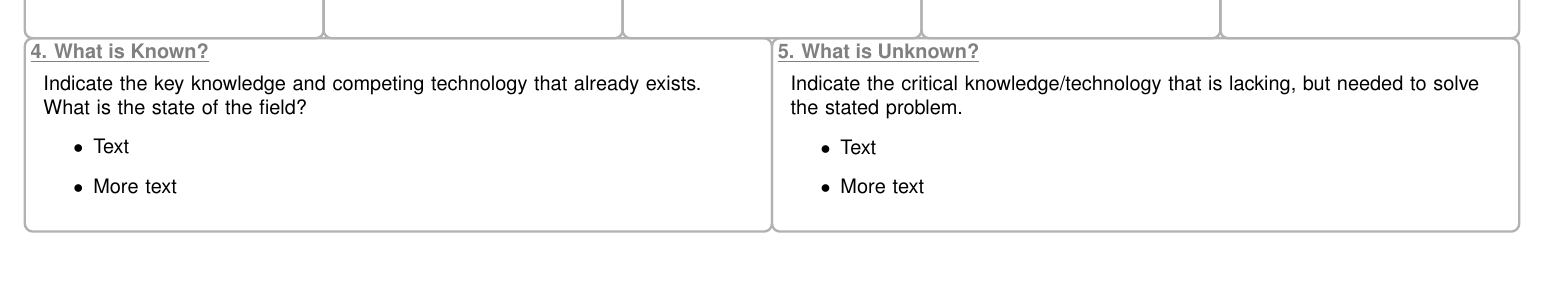
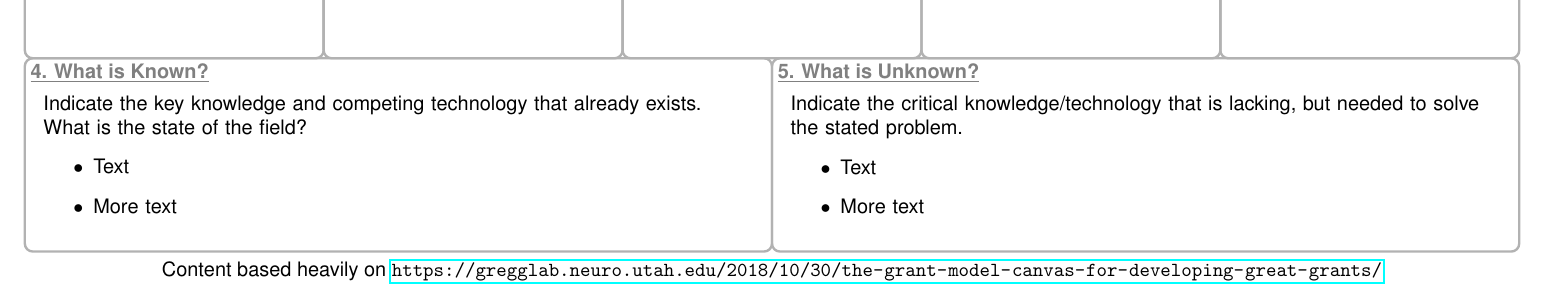
Before and after one commit to OchoaLab/grantModelCanvas, a LaTeX document (GrantModelCanvas.tex): part of the page, cut so that both start at the same text, the shorter picture padded with empty space. The pictures show the PDF file GrantModelCanvas.pdf that the author committed with the source.

Commit message:
added link to Gregg Lab website, since most content is borrowed from there

```diff
--- a/GrantModelCanvas.tex
+++ b/GrantModelCanvas.tex
@@ -192,4 +192,6 @@
   \end{tikzpicture}
 }
 
+Content based heavily on \url{https://gregglab.neuro.utah.edu/2018/10/30/the-grant-model-canvas-for-developing-great-grants/}
+
 \end{document}
```
Also changed, not shown: GrantModelCanvas.pdf.
